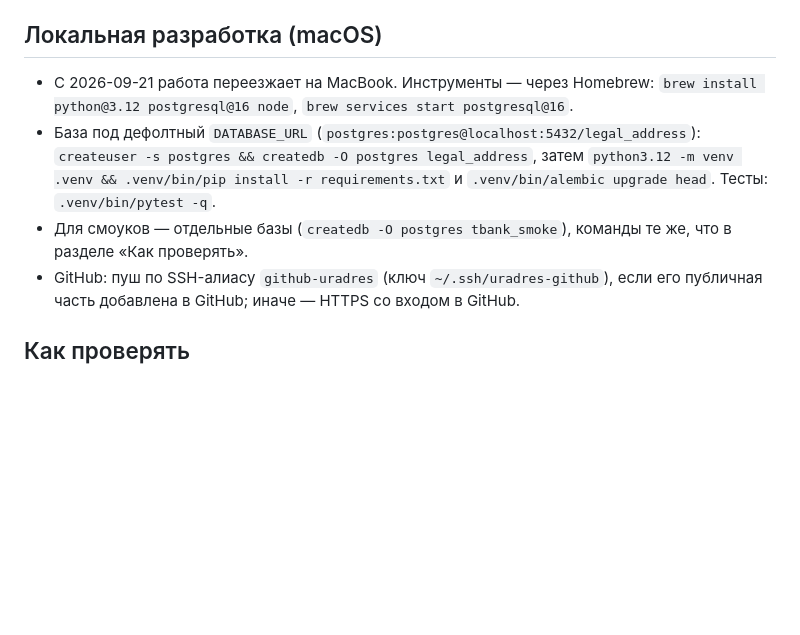
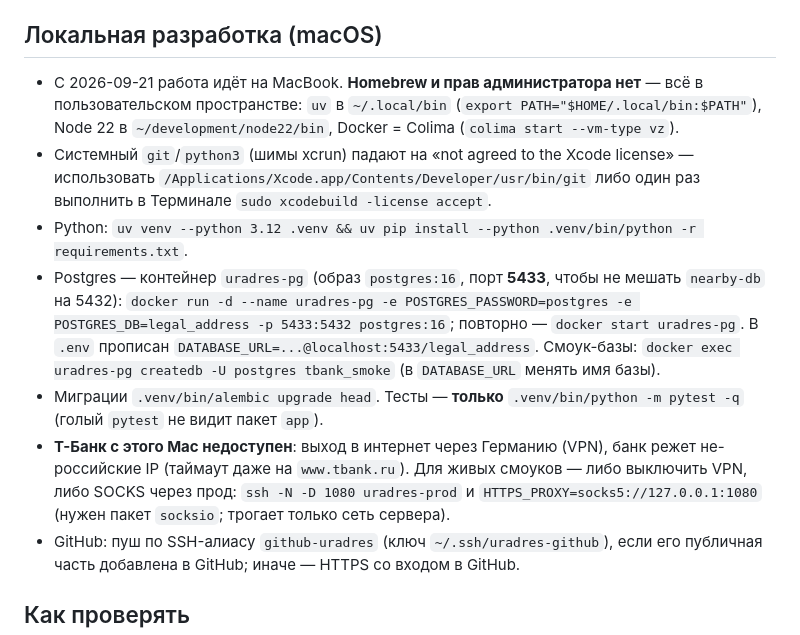
Before and after one commit to gorgidz-dev/legal_address_service, a Markdown page: CLAUDE.md, the part around the change. Drawn GitHub-style; blank space fills up the shorter version.

Commit message:
docs: CLAUDE.md — macOS без Homebrew: uv, Postgres в Docker на 5433, Т-Банк недоступен из-за VPN
Co-Authored-By: Claude Opus 5 <noreply@anthropic.com>

```diff
--- a/CLAUDE.md
+++ b/CLAUDE.md
@@ -112,14 +112,24 @@
 
 ## Локальная разработка (macOS)
 
-- С 2026-09-21 работа переезжает на MacBook. Инструменты — через Homebrew:
-  `brew install python@3.12 postgresql@16 node`, `brew services start postgresql@16`.
-- База под дефолтный `DATABASE_URL` (`postgres:postgres@localhost:5432/legal_address`):
-  `createuser -s postgres && createdb -O postgres legal_address`, затем
-  `python3.12 -m venv .venv && .venv/bin/pip install -r requirements.txt` и
-  `.venv/bin/alembic upgrade head`. Тесты: `.venv/bin/pytest -q`.
-- Для смоуков — отдельные базы (`createdb -O postgres tbank_smoke`), команды те же,
-  что в разделе «Как проверять».
+- С 2026-09-21 работа идёт на MacBook. **Homebrew и прав администратора нет** — всё в
+  пользовательском пространстве: `uv` в `~/.local/bin` (`export PATH="$HOME/.local/bin:$PATH"`),
+  Node 22 в `~/development/node22/bin`, Docker = Colima (`colima start --vm-type vz`).
+- Системный `git`/`python3` (шимы xcrun) падают на «not agreed to the Xcode license» —
+  использовать `/Applications/Xcode.app/Contents/Developer/usr/bin/git` либо один раз
+  выполнить в Терминале `sudo xcodebuild -license accept`.
+- Python: `uv venv --python 3.12 .venv && uv pip install --python .venv/bin/python -r requirements.txt`.
+- Postgres — контейнер `uradres-pg` (образ `postgres:16`, порт **5433**, чтобы не мешать
+  `nearby-db` на 5432): `docker run -d --name uradres-pg -e POSTGRES_PASSWORD=postgres
+  -e POSTGRES_DB=legal_address -p 5433:5432 postgres:16`; повторно — `docker start uradres-pg`.
+  В `.env` прописан `DATABASE_URL=...@localhost:5433/legal_address`. Смоук-базы:
+  `docker exec uradres-pg createdb -U postgres tbank_smoke` (в `DATABASE_URL` менять имя базы).
+- Миграции `.venv/bin/alembic upgrade head`. Тесты — **только** `.venv/bin/python -m pytest -q`
+  (голый `pytest` не видит пакет `app`).
+- **Т-Банк с этого Mac недоступен**: выход в интернет через Германию (VPN), банк режет
+  не-российские IP (таймаут даже на `www.tbank.ru`). Для живых смоуков — либо выключить VPN,
+  либо SOCKS через прод: `ssh -N -D 1080 uradres-prod` и `HTTPS_PROXY=socks5://127.0.0.1:1080`
+  (нужен пакет `socksio`; трогает только сеть сервера).
 - GitHub: пуш по SSH-алиасу `github-uradres` (ключ `~/.ssh/uradres-github`), если его
   публичная часть добавлена в GitHub; иначе — HTTPS со входом в GitHub.
 
```
